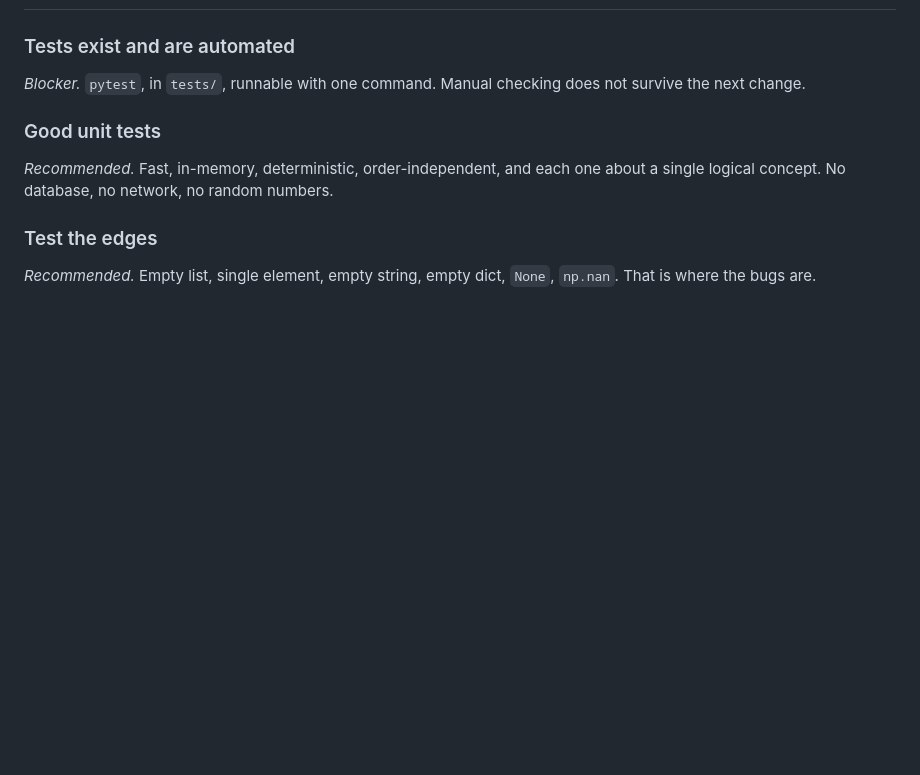
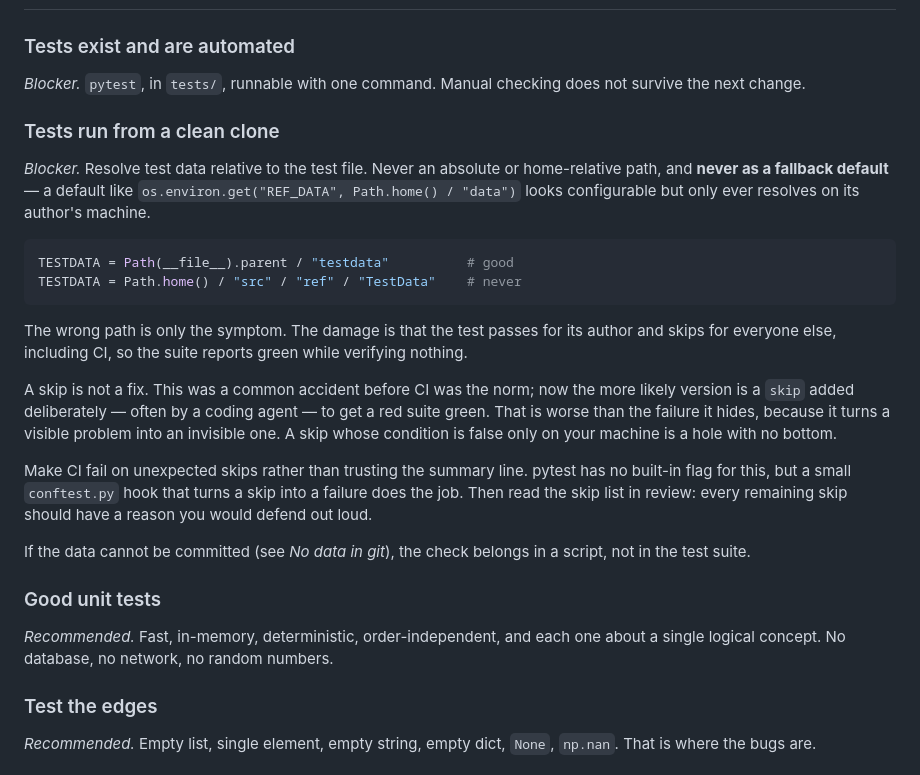
Before and after one commit to DHI/python-package-development, a Markdown page: standards.md, the part around the change. GitHub-like rendering; blank space fills up the shorter version.

Commit message:
Add standards rule: tests must run from a clean clone

````diff
--- a/standards.md
+++ b/standards.md
@@ -171,6 +171,33 @@ uv sync                uv run pytest
 ### Tests exist and are automated
 *Blocker.* `pytest`, in `tests/`, runnable with one command. Manual checking does not survive
 the next change.
+
+### Tests run from a clean clone
+*Blocker.* Resolve test data relative to the test file. Never an absolute or home-relative
+path, and **never as a fallback default** — a default like
+`os.environ.get("REF_DATA", Path.home() / "data")` looks configurable but only ever resolves
+on its author's machine.
+
+```python
+TESTDATA = Path(__file__).parent / "testdata"          # good
+TESTDATA = Path.home() / "src" / "ref" / "TestData"    # never
+```
+
+The wrong path is only the symptom. The damage is that the test passes for its author and
+skips for everyone else, including CI, so the suite reports green while verifying nothing.
+
+A skip is not a fix. This was a common accident before CI was the norm; now the more likely
+version is a `skip` added deliberately — often by a coding agent — to get a red suite green.
+That is worse than the failure it hides, because it turns a visible problem into an invisible
+one. A skip whose condition is false only on your machine is a hole with no bottom.
+
+Make CI fail on unexpected skips rather than trusting the summary line. pytest has no
+built-in flag for this, but a small `conftest.py` hook that turns a skip into a failure does
+the job. Then read the skip list in review: every remaining skip should have a reason you
+would defend out loud.
+
+If the data cannot be committed (see *No data in git*), the check belongs in a script, not in
+the test suite.
 
 ### Good unit tests
 *Recommended.* Fast, in-memory, deterministic, order-independent, and each one about a single
````
